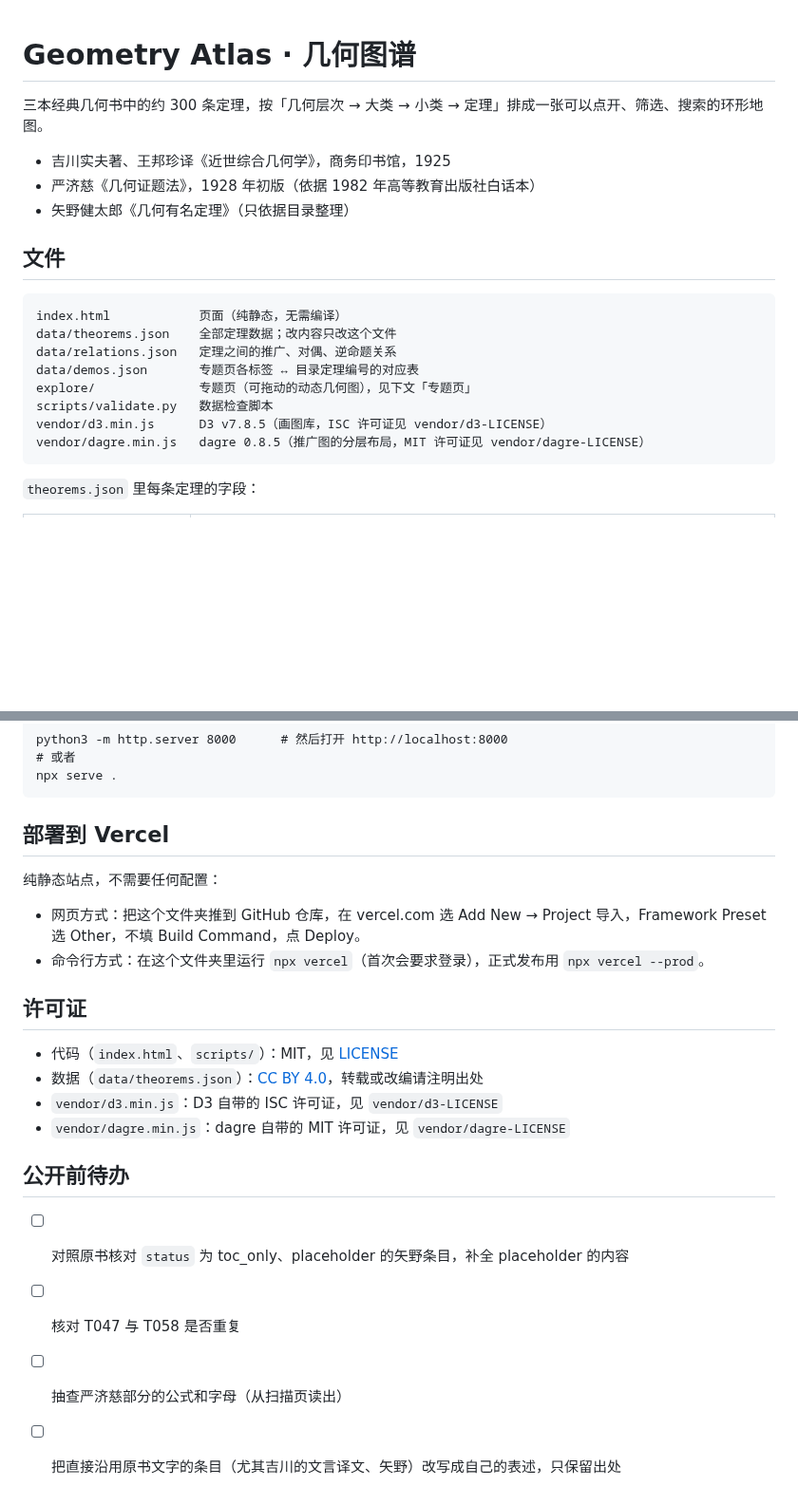
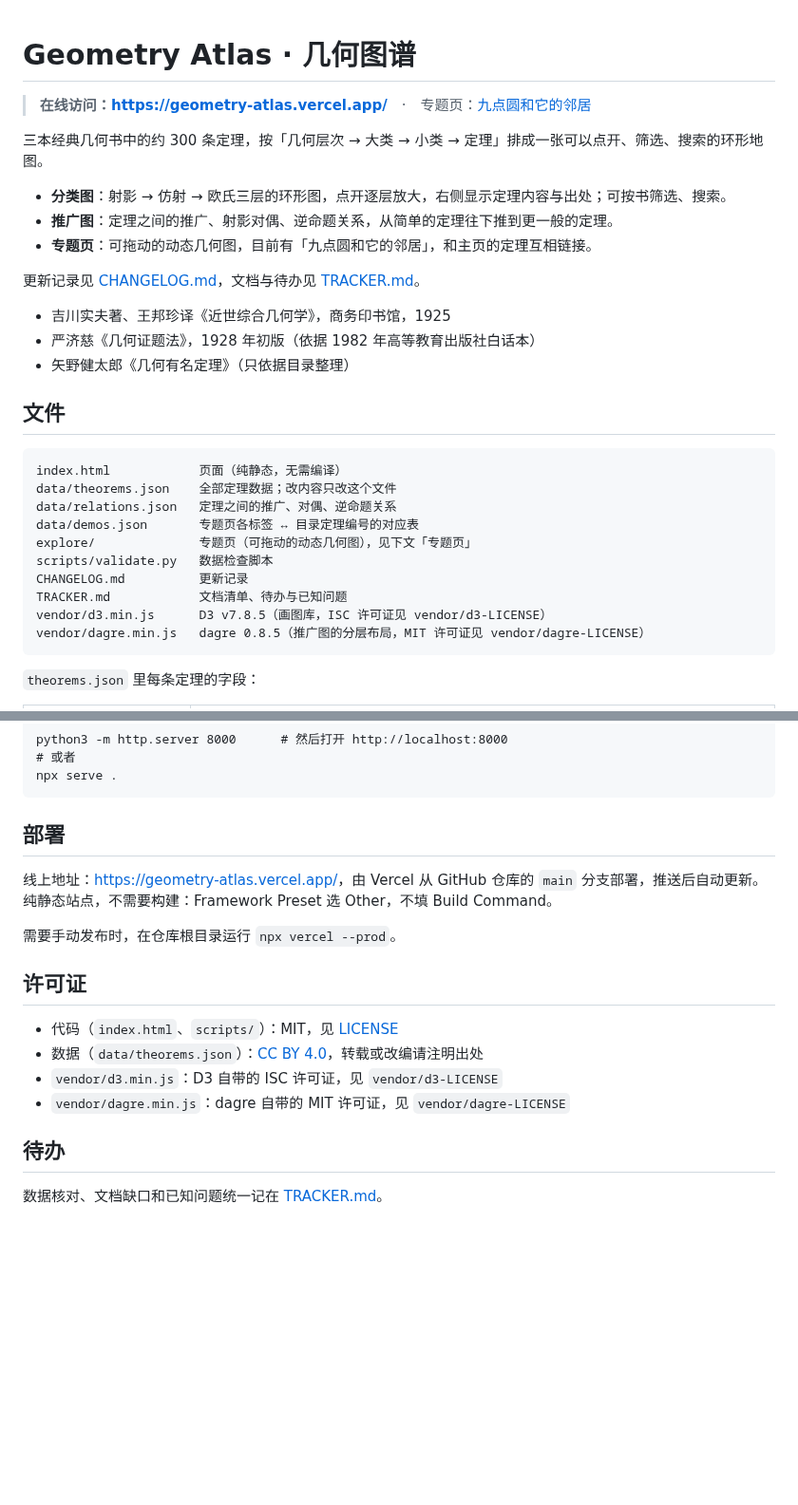
Before and after one commit to dongzhang84/geometry-atlas, a Markdown page: README.md, 2 parts joined by grey strips. Shown at 95% size. Drawn GitHub-style; blank space fills up the shorter version.

````diff
--- a/README.md
+++ b/README.md
@@ -1,6 +1,14 @@
 # Geometry Atlas · 几何图谱
 
+> **在线访问：<https://geometry-atlas.vercel.app/>**　·　专题页：[九点圆和它的邻居](https://geometry-atlas.vercel.app/explore/nine-point.html)
+
 三本经典几何书中的约 300 条定理，按「几何层次 → 大类 → 小类 → 定理」排成一张可以点开、筛选、搜索的环形地图。
+
+- **分类图**：射影 → 仿射 → 欧氏三层的环形图，点开逐层放大，右侧显示定理内容与出处；可按书筛选、搜索。
+- **推广图**：定理之间的推广、射影对偶、逆命题关系，从简单的定理往下推到更一般的定理。
+- **专题页**：可拖动的动态几何图，目前有「九点圆和它的邻居」，和主页的定理互相链接。
+
+更新记录见 [CHANGELOG.md](CHANGELOG.md)，文档与待办见 [TRACKER.md](TRACKER.md)。
 
 - 吉川实夫著、王邦珍译《近世综合几何学》，商务印书馆，1925
 - 严济慈《几何证题法》，1928 年初版（依据 1982 年高等教育出版社白话本）
@@ -15,6 +23,8 @@ data/relations.json   定理之间的推广、对偶、逆命题关系
 data/demos.json       专题页各标签 ↔ 目录定理编号的对应表
 explore/              专题页（可拖动的动态几何图），见下文「专题页」
 scripts/validate.py   数据检查脚本
+CHANGELOG.md          更新记录
+TRACKER.md            文档清单、待办与已知问题
 vendor/d3.min.js      D3 v7.8.5（画图库，ISC 许可证见 vendor/d3-LICENSE）
 vendor/dagre.min.js   dagre 0.8.5（推广图的分层布局，MIT 许可证见 vendor/dagre-LICENSE）
 ```
@@ -115,12 +125,11 @@ python3 -m http.server 8000      # 然后打开 http://localhost:8000
 npx serve .
 ```
 
-## 部署到 Vercel
+## 部署
 
-纯静态站点，不需要任何配置：
+线上地址：<https://geometry-atlas.vercel.app/>，由 Vercel 从 GitHub 仓库的 `main` 分支部署，推送后自动更新。纯静态站点，不需要构建：Framework Preset 选 Other，不填 Build Command。
 
-- 网页方式：把这个文件夹推到 GitHub 仓库，在 vercel.com 选 Add New → Project 导入，Framework Preset 选 Other，不填 Build Command，点 Deploy。
-- 命令行方式：在这个文件夹里运行 `npx vercel`（首次会要求登录），正式发布用 `npx vercel --prod`。
+需要手动发布时，在仓库根目录运行 `npx vercel --prod`。
 
 ## 许可证
 
@@ -129,9 +138,6 @@ npx serve .
 - `vendor/d3.min.js`：D3 自带的 ISC 许可证，见 `vendor/d3-LICENSE`
 - `vendor/dagre.min.js`：dagre 自带的 MIT 许可证，见 `vendor/dagre-LICENSE`
 
-## 公开前待办
+## 待办
 
-- [ ] 对照原书核对 `status` 为 toc_only、placeholder 的矢野条目，补全 placeholder 的内容
-- [ ] 核对 T047 与 T058 是否重复
-- [ ] 抽查严济慈部分的公式和字母（从扫描页读出）
-- [ ] 把直接沿用原书文字的条目（尤其吉川的文言译文、矢野）改写成自己的表述，只保留出处
+数据核对、文档缺口和已知问题统一记在 [TRACKER.md](TRACKER.md)。
````
Also changed, not shown: CHANGELOG.md (added, +42 -0 lines), TRACKER.md (added, +54 -0 lines).
